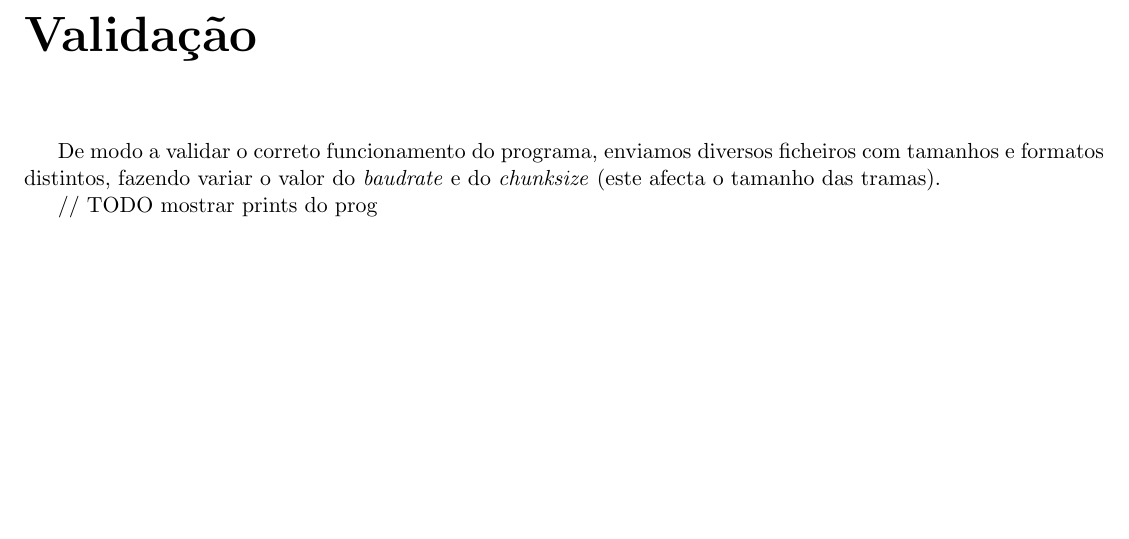
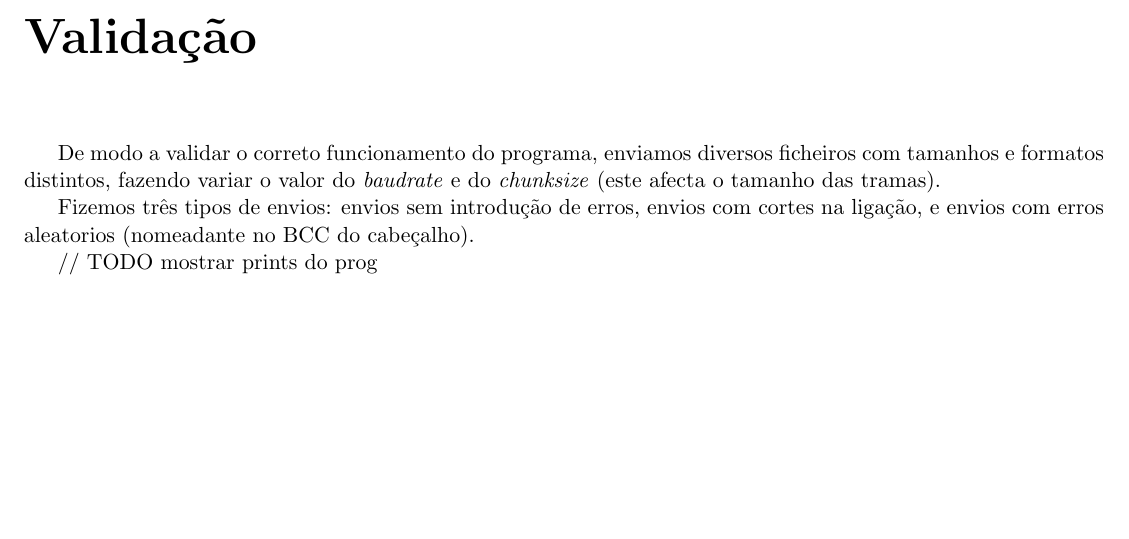
Before and after one commit to JoaoCostaIFG/RCOM, a LaTeX document (Proj/report/report.tex): part of page 8 of 10, cut so that both start at the same text. Compiled offline with pdfLaTeX.

Commit message:
mais report.

```diff
--- a/Proj/report/report.tex
+++ b/Proj/report/report.tex
@@ -308,6 +308,9 @@ De modo a validar o correto funcionamento do programa, enviamos diversos ficheir
 com tamanhos e formatos distintos, fazendo variar o valor do \textit{baudrate}
 e do \textit{chunksize} (este afecta o tamanho das tramas).
 
+Fizemos três tipos de envios: envios sem introdução de erros, envios com cortes
+na ligação, e envios com erros aleatorios (nomeadante no BCC do cabeçalho).
+
 // TODO mostrar prints do prog
 
 \chapter{Eficiência do protocolo de ligação de dados}
```
